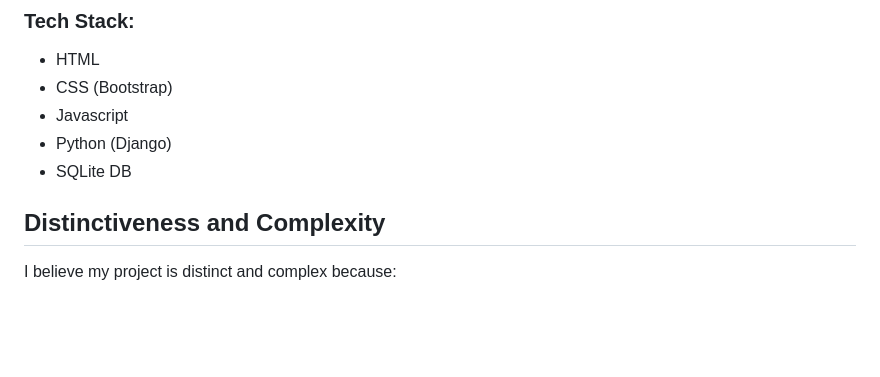
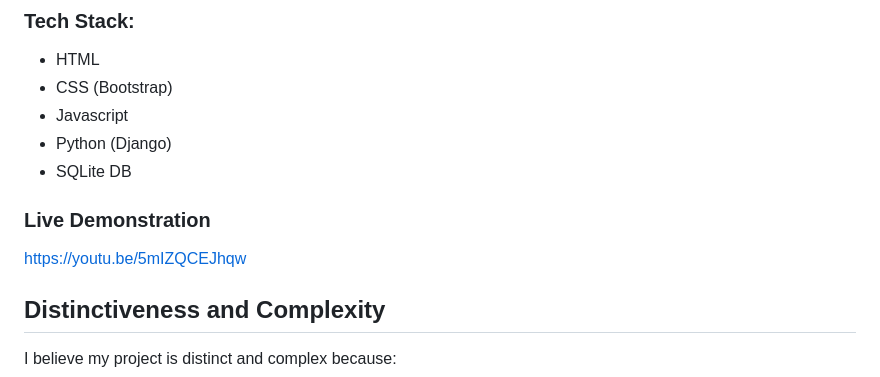
Before and after one commit to nathanpee2006/PassLock, a Markdown page: README.md, the part around the change. Drawn GitHub-style; blank space fills up the shorter version.

```diff
--- a/README.md
+++ b/README.md
@@ -21,6 +21,9 @@ Because of this, I decided to build a password manager web application called **
 * Javascript
 * Python (Django)
 * SQLite DB
+
+### Live Demonstration
+https://youtu.be/5mIZQCEJhqw
 
 ## Distinctiveness and Complexity
 
```
